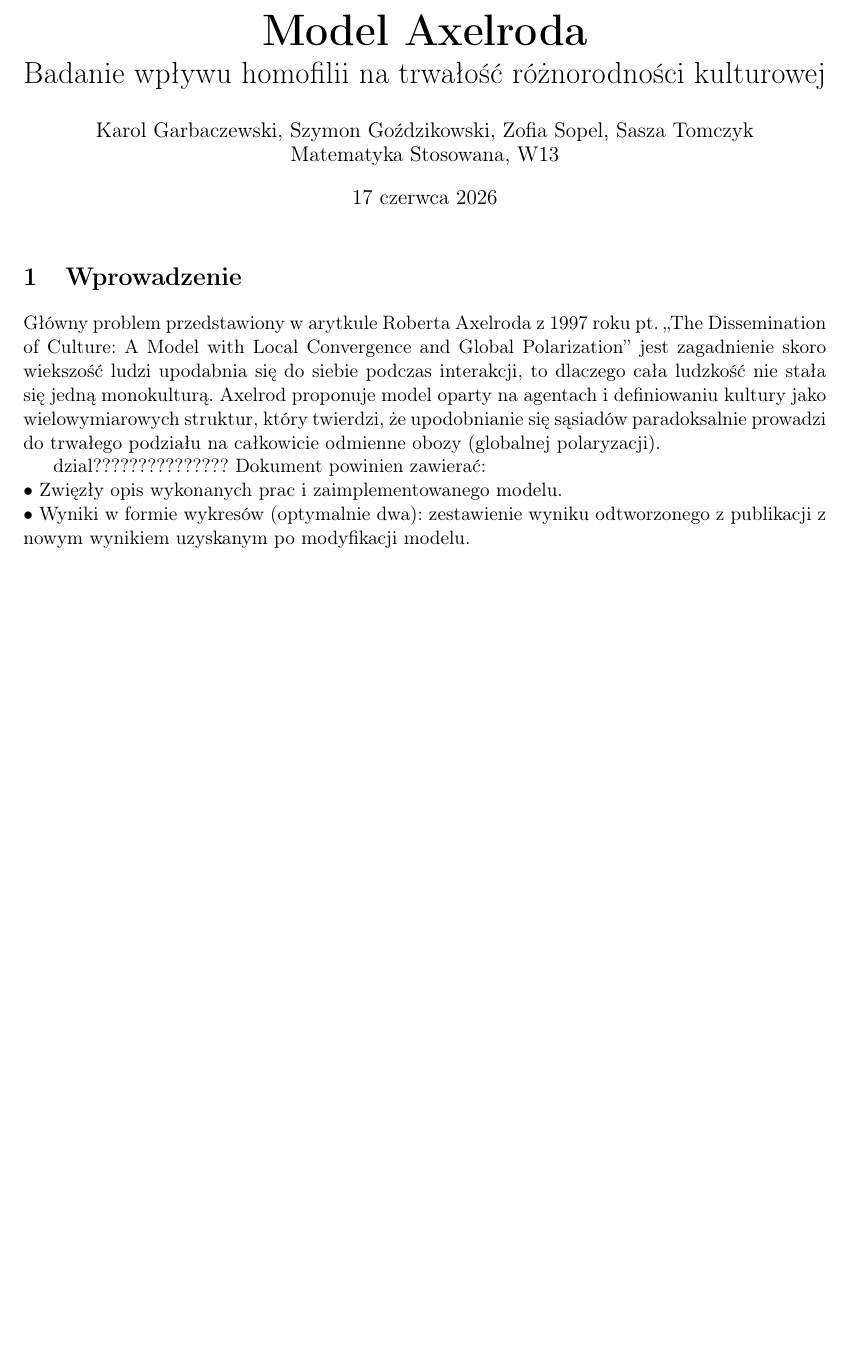
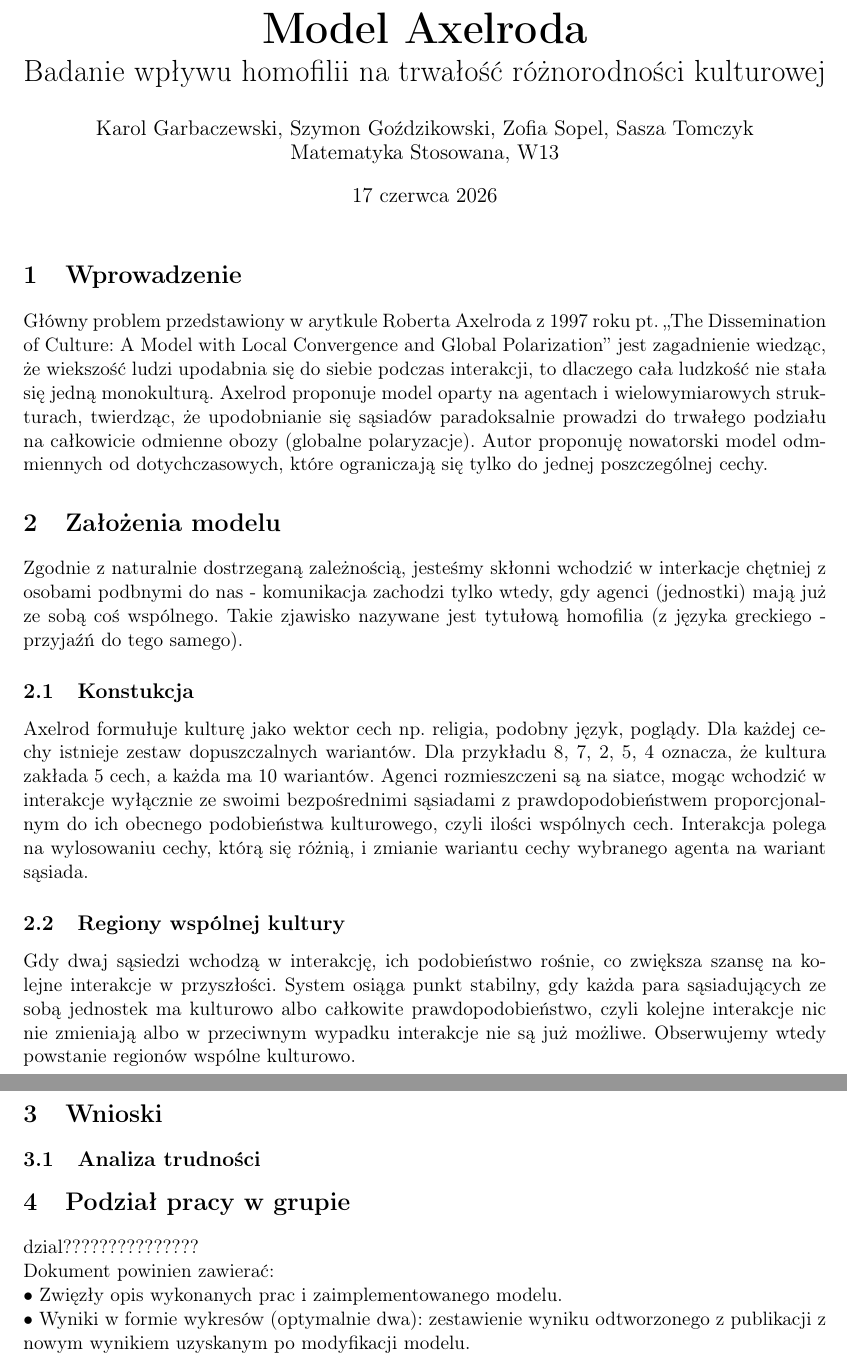
Before and after one commit to Karol-Garbaczewski/Axelrod_model, a LaTeX document (raport_fuz.tex): part of the page before the commit and two parts of pages 1 and 2 of 2 after it, the two joined at a grey line, cut so that both start at the same text, the shorter picture padded with empty space. Compiled offline with pdfLaTeX.

Commit message:
teoretyczne zalozenia

```diff
--- a/raport_fuz.tex
+++ b/raport_fuz.tex
@@ -20,13 +20,47 @@
 	Główny problem przedstawiony w arytkule Roberta Axelroda
 	z 1997 roku pt. „The Dissemination of Culture:
 	A Model with Local Convergence and Global Polarization”
-	jest zagadnienie skoro wiekszość ludzi upodabnia się do siebie podczas interakcji,
+	jest zagadnienie wiedząc, że wiekszość ludzi upodabnia się do siebie podczas interakcji,
 	to dlaczego cała ludzkość nie stała się jedną monokulturą.
-	Axelrod proponuje model oparty na agentach i definiowaniu kultury jako
-	wielowymiarowych struktur, który twierdzi, że upodobnianie się sąsiadów paradoksalnie
-	prowadzi do trwałego podziału na całkowicie odmienne obozy (globalnej polaryzacji).
-	%\subsection{Założenia}
+	Axelrod proponuje model oparty na agentach i
+	wielowymiarowych strukturach, twierdząc, że upodobnianie się sąsiadów paradoksalnie
+	prowadzi do trwałego podziału na całkowicie odmienne obozy (globalne polaryzacje).
+	Autor proponuję nowatorski model odmmiennych od dotychczasowych, które
+	ograniczają się tylko do jednej poszczególnej cechy.
+	\section{Założenia modelu}
 
+	Zgodnie z naturalnie dostrzeganą zależnością,
+	jesteśmy skłonni wchodzić w interkacje chętniej z osobami podbnymi do nas
+	- komunikacja zachodzi tylko wtedy,
+	gdy agenci (jednostki) mają już ze sobą coś wspólnego.
+	Takie zjawisko nazywane jest tytułową homofilia
+	 (z języka greckiego - przyjaźń do tego samego).
+	\subsection{Konstukcja}
+	Axelrod formułuje kulturę jako
+	wektor cech np. religia, podobny język, poglądy. Dla każdej cechy istnieje zestaw dopuszczalnych wariantów.
+	Dla przykładu 8, 7, 2, 5, 4 oznacza, że kultura zakłada 5 cech, a każda ma 10 wariantów.
+	Agenci  rozmieszczeni są na siatce, mogąc wchodzić w interakcje
+	wyłącznie ze swoimi bezpośrednimi sąsiadami z prawdopodobieństwem
+	proporcjonalnym do ich obecnego podobieństwa kulturowego, czyli ilości wspólnych cech.
+	Interakcja polega na wylosowaniu cechy, którą się różnią,
+	i zmianie wariantu cechy wybranego agenta na wariant sąsiada.
+	\subsection{Regiony wspólnej kultury}
+	Gdy dwaj sąsiedzi wchodzą w interakcję, ich podobieństwo rośnie,
+	co zwiększa szansę na kolejne interakcje w przyszłości.
+	System osiąga punkt stabilny, gdy każda para sąsiadujących ze
+	sobą jednostek ma kulturowo albo całkowite prawdopodobieństwo,
+	czyli kolejne interakcje nic nie zmieniają albo w przeciwnym wypadku interakcje
+	 nie są już możliwe. Obserwujemy wtedy powstanie regionów wspólne kulturowo.
+
+
+
+
+	\section{Wnioski}
+	%wykresy
+	%modfikacja modelu
+	\subsection{Analiza trudności}
+	%i te do a-d
+	\section{Podział pracy w grupie}
 
 
 
@@ -34,7 +68,7 @@
 %########################################################
 	%na koniec to usuniemy
 
-dzial???????????????
+dzial???????????????\\
 	Dokument powinien zawierać:\\
 	• Zwięzły opis wykonanych prac i zaimplementowanego modelu.\\
 	• Wyniki w formie wykresów (optymalnie dwa): zestawienie wyniku odtworzonego z
```
Also changed, not shown: raport_fuz.pdf, 3 other files.
